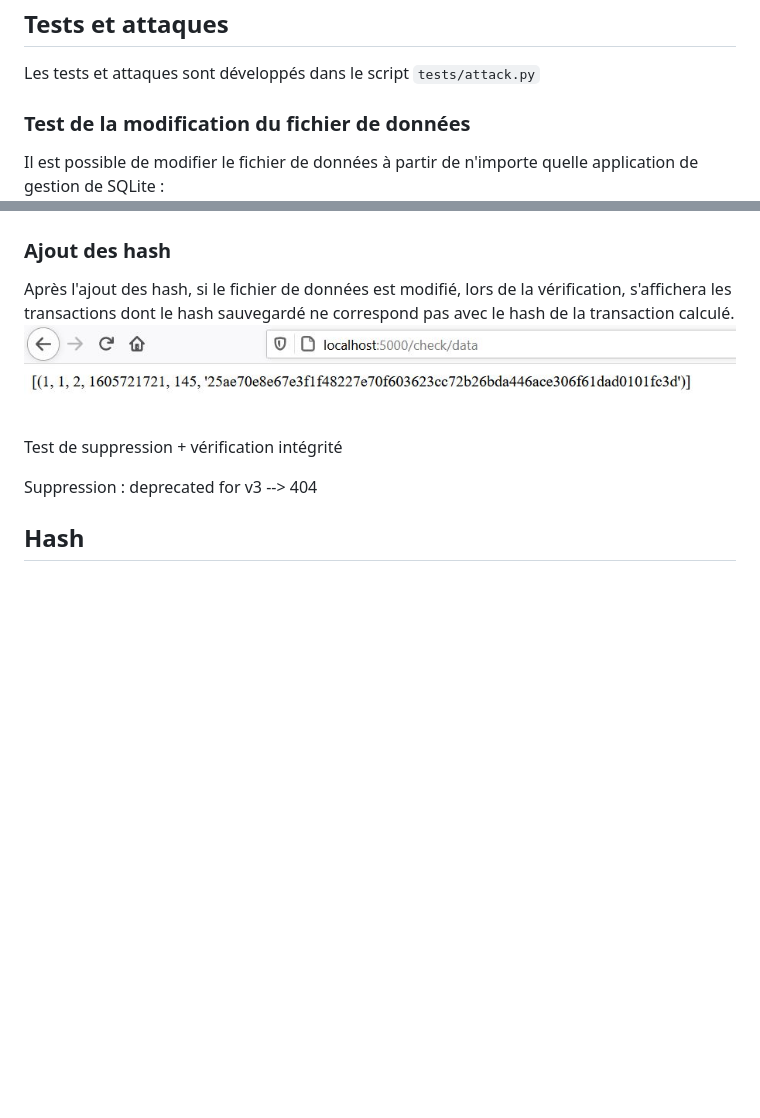
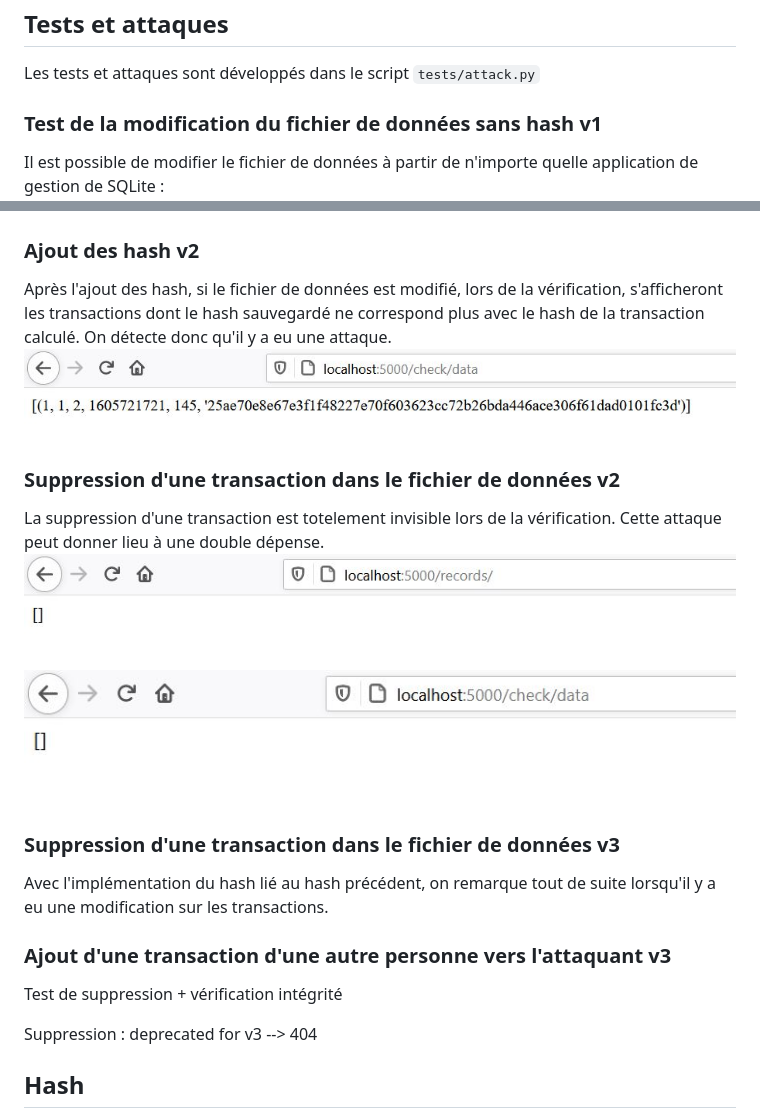
Before and after one commit to billonalex/Tchai-project, a Markdown page: README.md, 2 parts joined by grey strips. Rendered like a GitHub page; pictures changed too: pictures/suppressionRecords.JPG (added), pictures/suppressionVerification.JPG (added); blank space fills up the shorter version.

Commit message:
[Update] README.md, fix erreur post

````diff
--- a/README.md
+++ b/README.md
@@ -127,15 +127,28 @@ Cependant il est peu compréhensible par l'homme. C'est pourquoi il sera reconve
 
 Les tests et attaques sont développés dans le script ```tests/attack.py```
 
-### Test de la modification du fichier de données
+### Test de la modification du fichier de données sans hash v1
 
 Il est possible de modifier le fichier de données à partir de n'importe quelle application de gestion de SQLite :
 ![alt text](pictures/dbBrowser.JPG)
 
-### Ajout des hash
+### Ajout des hash v2
 
-Après l'ajout des hash, si le fichier de données est modifié, lors de la vérification, s'affichera les transactions dont le hash sauvegardé ne correspond pas avec le hash de la transaction calculé.
+Après l'ajout des hash, si le fichier de données est modifié, lors de la vérification, s'afficheront les transactions dont le hash sauvegardé ne correspond plus avec le hash de la transaction calculé. On détecte donc qu'il y a eu une attaque.
 ![alt text](pictures/attaqueHash.JPG)
+
+### Suppression d'une transaction dans le fichier de données v2
+
+La suppression d'une transaction est totelement invisible lors de la vérification. Cette attaque peut donner lieu à une double dépense.
+![alt text](pictures/suppressionRecords.JPG)
+![alt text](pictures/suppressionVerification.JPG)
+
+### Suppression d'une transaction dans le fichier de données v3
+
+Avec l'implémentation du hash lié au hash précédent, on remarque tout de suite lorsqu'il y a eu une modification sur les transactions.
+
+### Ajout d'une transaction d'une autre personne vers l'attaquant v3
+
 
 
 Test de suppression + vérification intégrité
````
Also changed, not shown: 4 other files.
